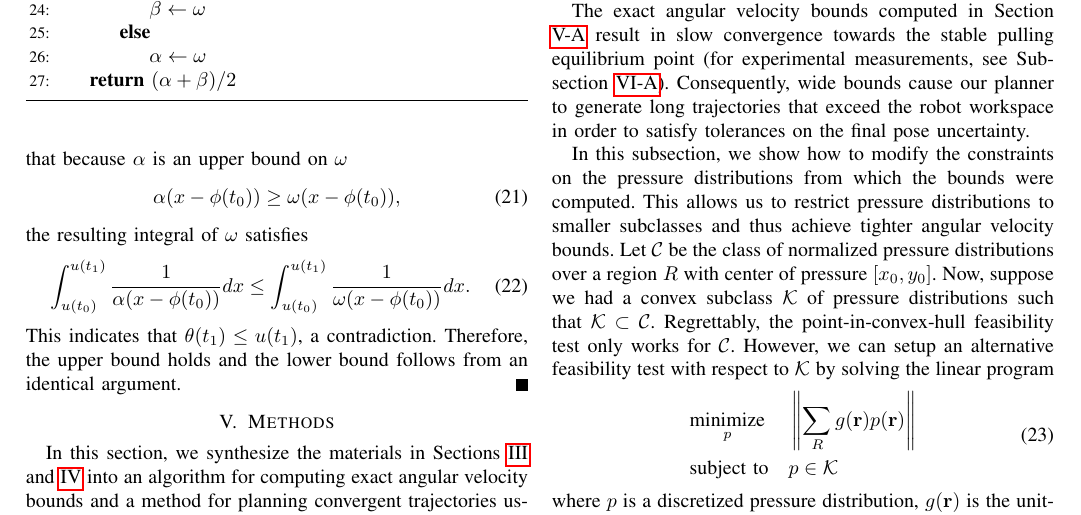
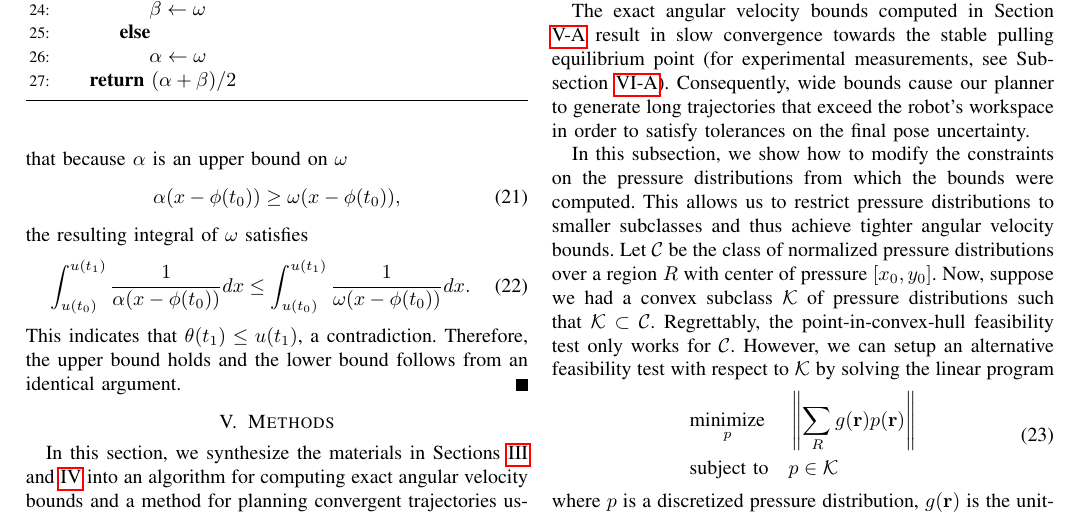
Before and after one commit to ehuang3/robotic_pulling, a LaTeX paper (tex/RSS2017_CameraReady.tex): part of page 5 of 8, cut so that both start at the same text. Compiled offline with pdfLaTeX.

Commit message:
tex: Minor edits

```diff
--- a/tex/RSS2017_CameraReady.tex
+++ b/tex/RSS2017_CameraReady.tex
@@ -1144,8 +1144,8 @@ The exact angular velocity bounds computed in Section
 \ref{sec:exact-ang-vel-bound-alg} result in slow convergence towards
 the stable pulling equilibrium point (for experimental measurements,
 see Subsection \ref{sec:bound-comparison}). Consequently, wide bounds
-cause our planner to generate long trajectories that exceed the robot
-workspace in order to satisfy tolerances on the final pose
+cause our planner to generate long trajectories that exceed the
+robot's workspace in order to satisfy tolerances on the final pose
 uncertainty.
 
 In this subsection, we show how to modify the constraints on the
```
Also changed, not shown: tex/RSS2017_CameraReady.tex (2 more changed lines).
